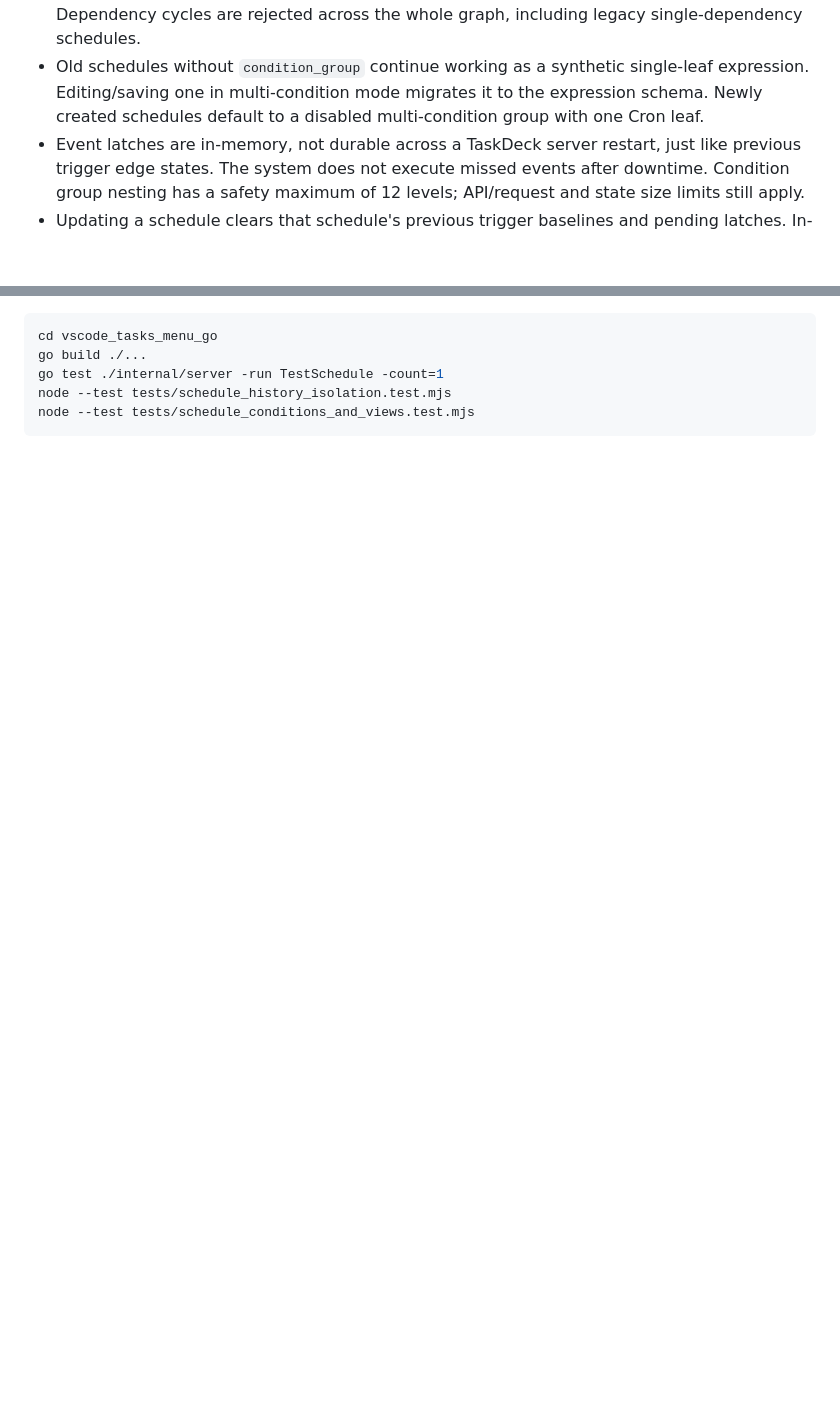
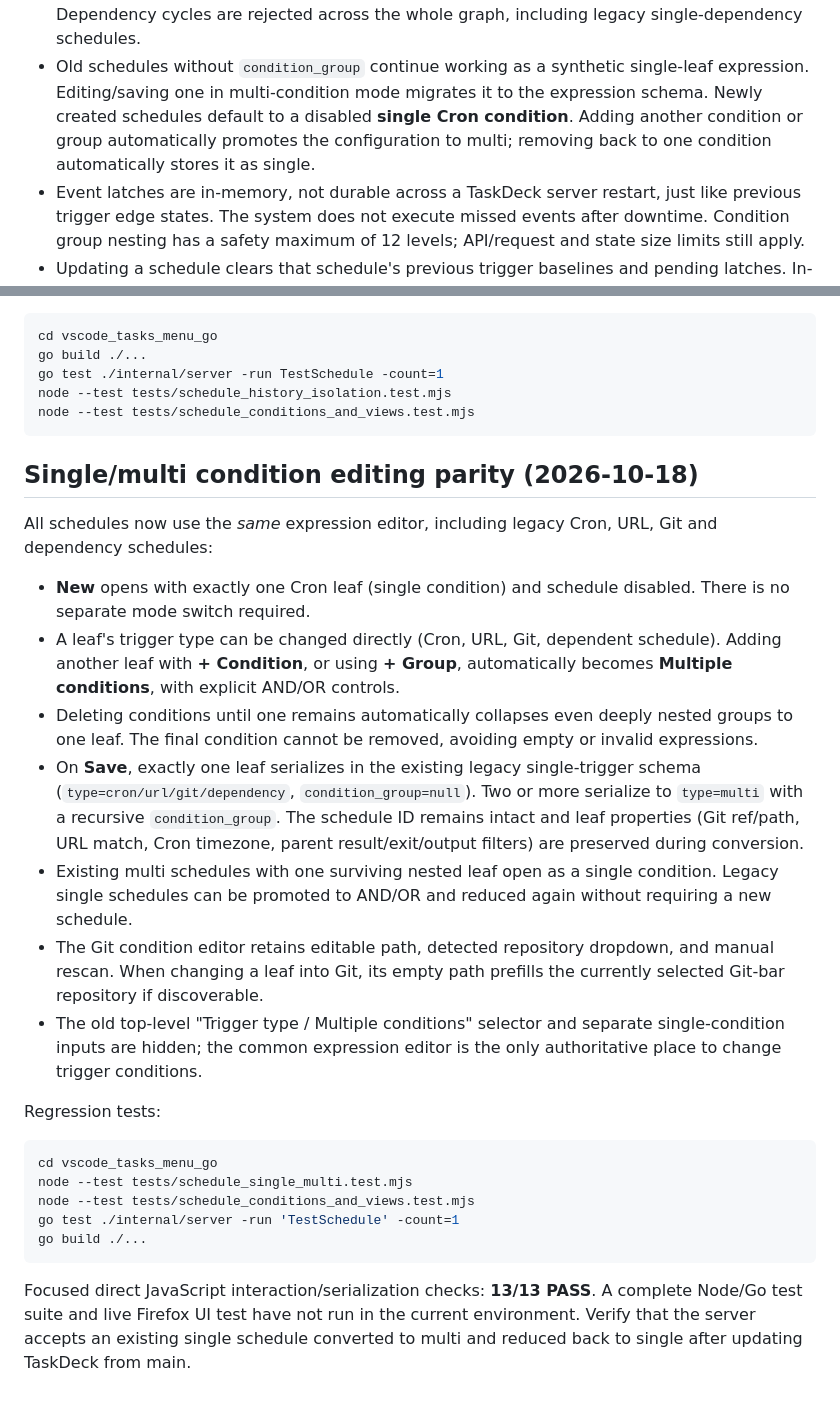
Before and after one commit to hacrot3000/PatchAndCollectionToolForAI, a Markdown page: vscode_tasks_menu_go/SCHEDULE_IMPLEMENTATION_HANDOFF_20261017.md, 2 parts joined by grey strips. Rendered like a GitHub page; blank space fills up the shorter version.

Commit message:
docs(schedule): handoff single-default UX, auto-promotion, collapse and compatibility tests

````diff
--- a/vscode_tasks_menu_go/SCHEDULE_IMPLEMENTATION_HANDOFF_20261017.md
+++ b/vscode_tasks_menu_go/SCHEDULE_IMPLEMENTATION_HANDOFF_20261017.md
@@ -229,8 +229,9 @@ Technical behavior:
   whole graph, including legacy single-dependency schedules.
 - Old schedules without `condition_group` continue working as a synthetic
   single-leaf expression. Editing/saving one in multi-condition mode migrates
-  it to the expression schema. Newly created schedules default to a disabled
-  multi-condition group with one Cron leaf.
+  it to the expression schema. Newly created schedules default to a disabled **single Cron condition**.
+  Adding another condition or group automatically promotes the configuration
+  to multi; removing back to one condition automatically stores it as single.
 - Event latches are in-memory, not durable across a TaskDeck server restart,
   just like previous trigger edge states. The system does not execute missed
   events after downtime. Condition group nesting has a safety maximum of
@@ -299,3 +300,46 @@ go test ./internal/server -run TestSchedule -count=1
 node --test tests/schedule_history_isolation.test.mjs
 node --test tests/schedule_conditions_and_views.test.mjs
 ```
+
+## Single/multi condition editing parity (2026-10-18)
+
+All schedules now use the *same* expression editor, including legacy Cron,
+URL, Git and dependency schedules:
+
+- **New** opens with exactly one Cron leaf (single condition) and schedule
+  disabled. There is no separate mode switch required.
+- A leaf's trigger type can be changed directly (Cron, URL, Git, dependent
+  schedule). Adding another leaf with **+ Condition**, or using **+ Group**,
+  automatically becomes **Multiple conditions**, with explicit AND/OR controls.
+- Deleting conditions until one remains automatically collapses even deeply
+  nested groups to one leaf. The final condition cannot be removed, avoiding
+  empty or invalid expressions.
+- On **Save**, exactly one leaf serializes in the existing legacy single-trigger
+  schema (`type=cron/url/git/dependency`, `condition_group=null`). Two or more
+  serialize to `type=multi` with a recursive `condition_group`. The schedule
+  ID remains intact and leaf properties (Git ref/path, URL match, Cron timezone,
+  parent result/exit/output filters) are preserved during conversion.
+- Existing multi schedules with one surviving nested leaf open as a single
+  condition. Legacy single schedules can be promoted to AND/OR and reduced
+  again without requiring a new schedule.
+- The Git condition editor retains editable path, detected repository dropdown,
+  and manual rescan. When changing a leaf into Git, its empty path prefills the
+  currently selected Git-bar repository if discoverable.
+- The old top-level "Trigger type / Multiple conditions" selector and separate
+  single-condition inputs are hidden; the common expression editor is the only
+  authoritative place to change trigger conditions.
+
+Regression tests:
+```bash
+cd vscode_tasks_menu_go
+node --test tests/schedule_single_multi.test.mjs
+node --test tests/schedule_conditions_and_views.test.mjs
+go test ./internal/server -run 'TestSchedule' -count=1
+go build ./...
+```
+
+Focused direct JavaScript interaction/serialization checks: **13/13 PASS**.
+A complete Node/Go test suite and live Firefox UI test have not run in the
+current environment. Verify that the server accepts an existing single
+schedule converted to multi and reduced back to single after updating
+TaskDeck from main.
````
